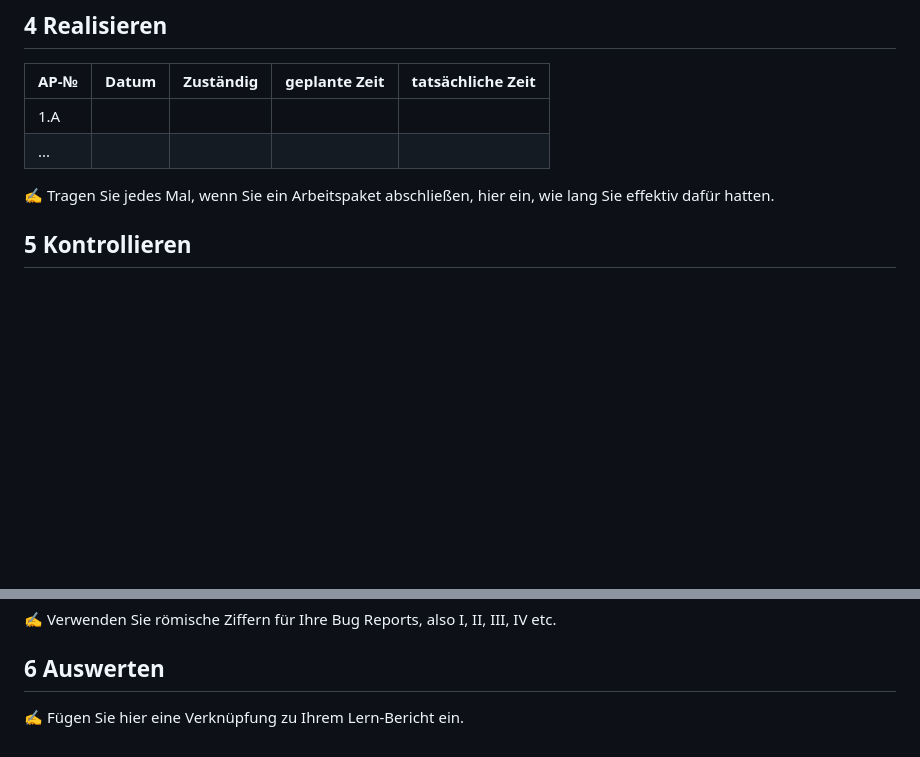
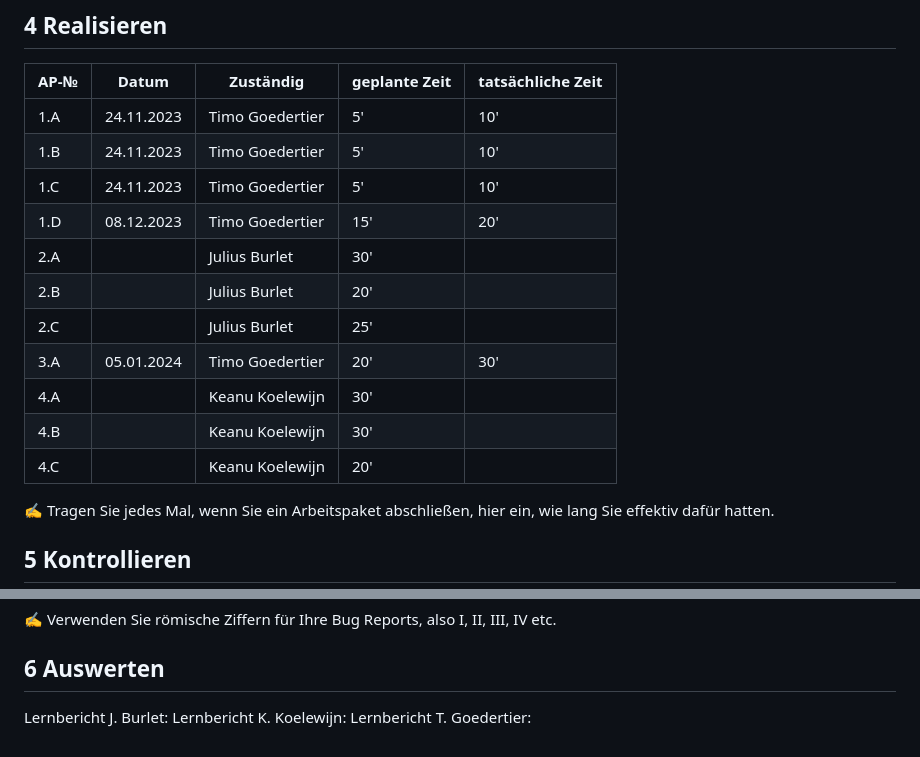
Before and after one commit to Kurizaki/IMSHelferchen, a Markdown page: Projektdokumentation.md, 2 parts joined by grey strips. Drawn GitHub-style; blank space fills up the shorter version.

```diff
--- a/Projektdokumentation.md
+++ b/Projektdokumentation.md
@@ -59,8 +75,18 @@ Total:
 
 | AP-№ | Datum | Zuständig | geplante Zeit | tatsächliche Zeit |
 | ---- | ----- | --------- | ------------- | ----------------- |
-| 1.A  |       |           |               |                   |
-| ...  |       |           |               |                   |
+| 1.A  |24.11.2023|Timo Goedertier|5'|10'|
+| 1.B  |24.11.2023|Timo Goedertier|5'|10'|
+| 1.C  |24.11.2023|Timo Goedertier|5'|10'|
+| 1.D  |08.12.2023|Timo Goedertier|15'|20'|
+| 2.A  |       |Julius Burlet|30'||
+| 2.B  |       |Julius Burlet|20'||
+| 2.C  |       |Julius Burlet|25'||
+| 3.A  |05.01.2024|Timo Goedertier|20'|30'|
+| 4.A  |       |Keanu Koelewijn|30'||
+| 4.B  |       |Keanu Koelewijn|30'||
+| 4.C  |       |Keanu Koelewijn|20'||
+
 
 ✍️ Tragen Sie jedes Mal, wenn Sie ein Arbeitspaket abschließen, hier ein, wie lang Sie effektiv dafür hatten.
 
@@ -86,4 +112,6 @@ Total:
 
 ## 6 Auswerten
 
-✍️ Fügen Sie hier eine Verknüpfung zu Ihrem Lern-Bericht ein.
+Lernbericht J. Burlet:
+Lernbericht K. Koelewijn:
+Lernbericht T. Goedertier:
```
Also changed, not shown: other parts of Projektdokumentation.md (+22 -6 lines).
